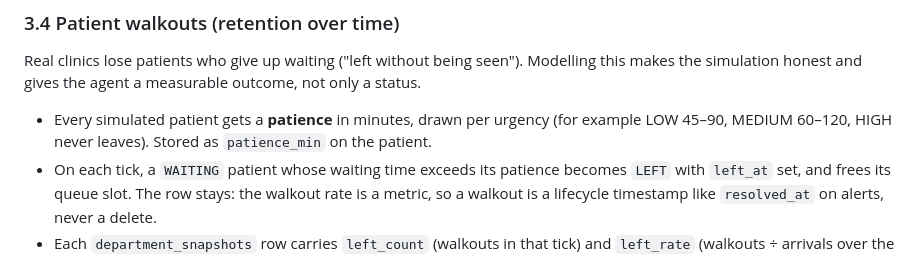
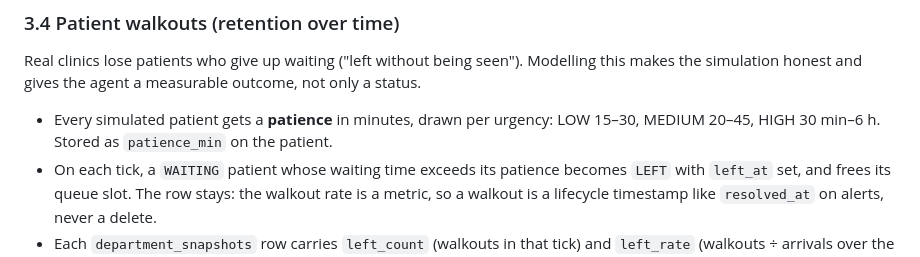
Before and after one commit to AmirAzulay/AI-Agent-for-Clinic-Operational-Management, a Markdown page: part-b-implementation/PLAN.md, the part around the change. Rendered like a GitHub page.

Commit message:
Plan: shorter patience ranges per urgency
Co-Authored-By: Claude Opus 5.5 <noreply@anthropic.com>

```diff
--- a/part-b-implementation/PLAN.md
+++ b/part-b-implementation/PLAN.md
@@ -123,8 +123,8 @@ over the last 15 minutes, grouped by department.
 Real clinics lose patients who give up waiting ("left without being seen"). Modelling this
 makes the simulation honest and gives the agent a measurable outcome, not only a status.
 
-- Every simulated patient gets a **patience** in minutes, drawn per urgency (for example
-  LOW 45–90, MEDIUM 60–120, HIGH never leaves). Stored as `patience_min` on the patient.
+- Every simulated patient gets a **patience** in minutes, drawn per urgency: LOW 15–30,
+  MEDIUM 20–45, HIGH 30 min–6 h. Stored as `patience_min` on the patient.
 - On each tick, a `WAITING` patient whose waiting time exceeds its patience becomes `LEFT`
   with `left_at` set, and frees its queue slot. The row stays: the walkout rate is a metric,
   so a walkout is a lifecycle timestamp like `resolved_at` on alerts, never a delete.
```
